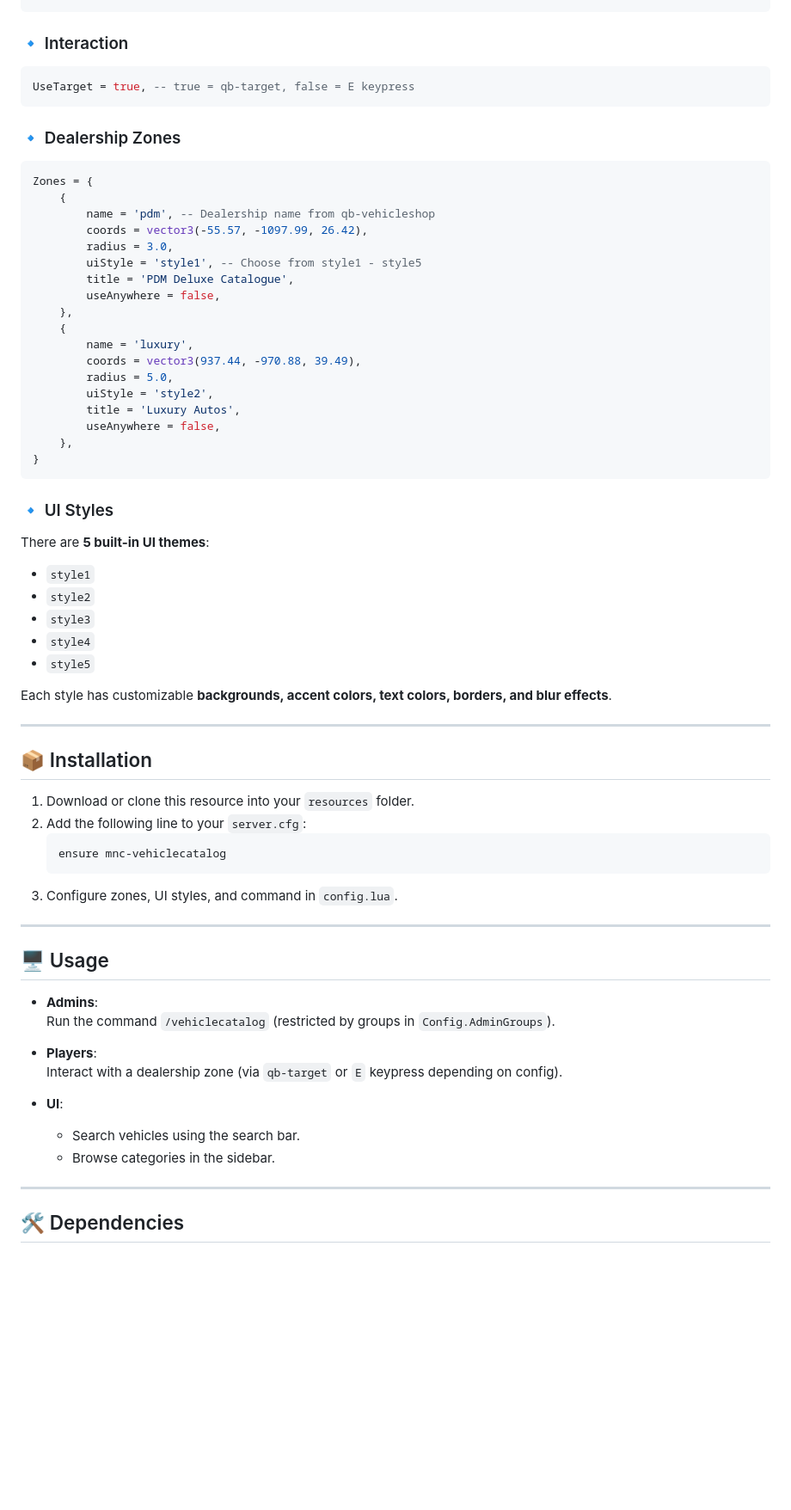
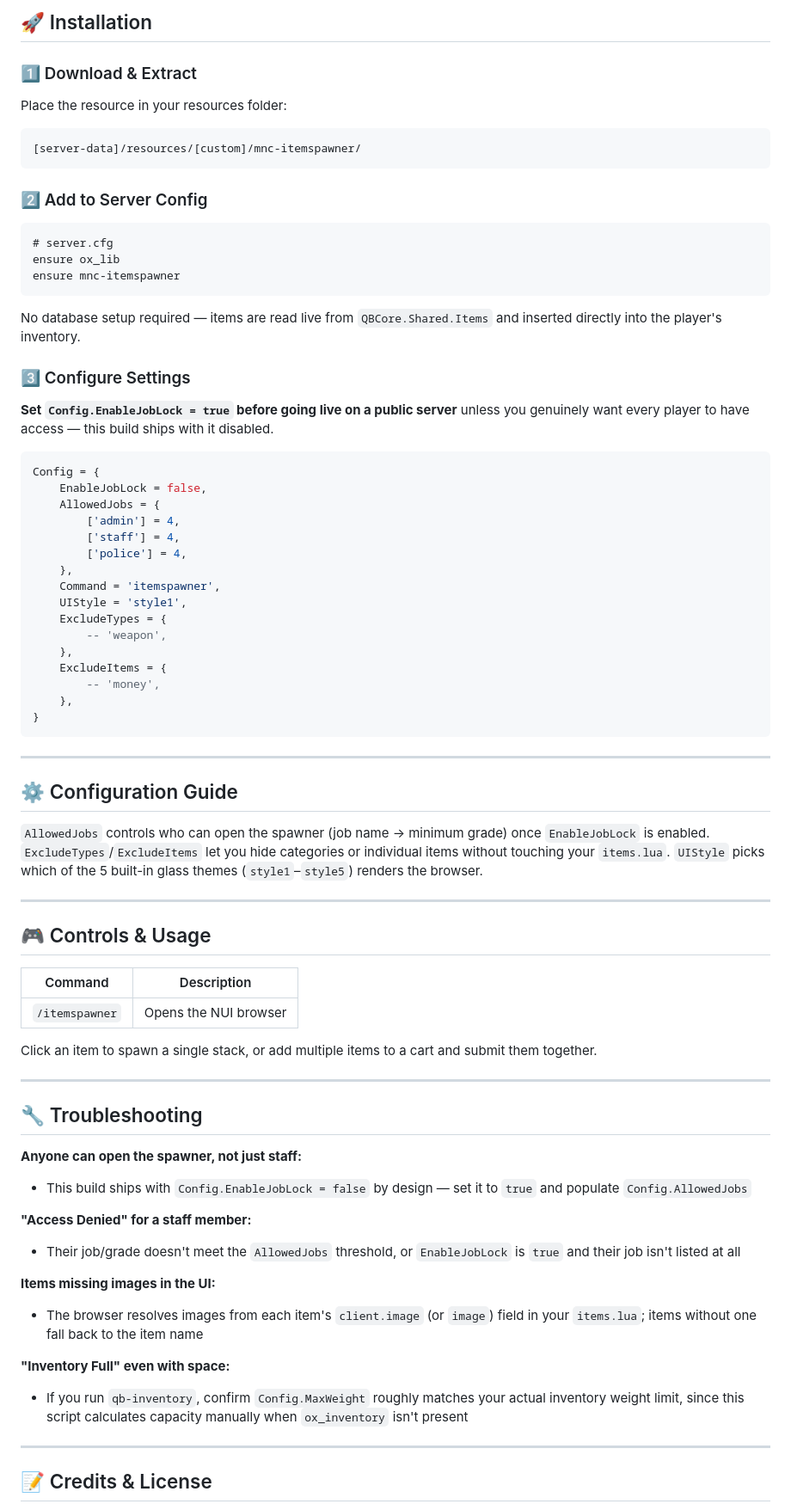
Before and after one commit to MnCLosSantos/mnc-mega-mod-dump, a Markdown page: mnc-itemspawner/README.md, the part around one of its changes. Shown at 86% size. Drawn GitHub-style; blank space fills up the shorter version.

Commit message:
Revise README for MNC Item Spawner
Updated the README to reflect the new project name and features of the MNC Item Spawner, including installation instructions and configuration details.

````diff
--- a/mnc-itemspawner/README.md
+++ b/mnc-itemspawner/README.md
@@ -28,68 +66,78 @@ AdminGroups = {'group.admin'}, -- Groups allowed to use the command
+## 🚀 Installation
+
+### 1️⃣ Download & Extract
+
+Place the resource in your resources folder:
+```
+[server-data]/resources/[custom]/mnc-itemspawner/
 ```
 
-### 🔹 Interaction
+### 2️⃣ Add to Server Config
+
 ```lua
-UseTarget = true, -- true = qb-target, false = E keypress
+# server.cfg
+ensure ox_lib
+ensure mnc-itemspawner
 ```
 
-### 🔹 Dealership Zones
+No database setup required — items are read live from `QBCore.Shared.Items` and inserted directly into the player's inventory.
+
+### 3️⃣ Configure Settings
+
+**Set `Config.EnableJobLock = true` before going live on a public server** unless you genuinely want every player to have access — this build ships with it disabled.
+
 ```lua
-Zones = {
-    {
-        name = 'pdm', -- Dealership name from qb-vehicleshop
-        coords = vector3(-55.57, -1097.99, 26.42),
-        radius = 3.0,
-        uiStyle = 'style1', -- Choose from style1 - style5
-        title = 'PDM Deluxe Catalogue',
-        useAnywhere = false,
+Config = {
+    EnableJobLock = false,
+    AllowedJobs = {
+        ['admin'] = 4,
+        ['staff'] = 4,
+        ['police'] = 4,
     },
-    {
-        name = 'luxury',
-        coords = vector3(937.44, -970.88, 39.49),
-        radius = 5.0,
-        uiStyle = 'style2',
-        title = 'Luxury Autos',
-        useAnywhere = false,
+    Command = 'itemspawner',
+    UIStyle = 'style1',
+    ExcludeTypes = {
+        -- 'weapon',
+    },
+    ExcludeItems = {
+        -- 'money',
     },
 }
 ```
 
-### 🔹 UI Styles
-There are **5 built-in UI themes**:
-- `style1`
-- `style2`
-- `style3`
-- `style4`
-- `style5`
+---
 
-Each style has customizable **backgrounds, accent colors, text colors, borders, and blur effects**.
+## ⚙️ Configuration Guide
+
+`AllowedJobs` controls who can open the spawner (job name → minimum grade) once `EnableJobLock` is enabled. `ExcludeTypes`/`ExcludeItems` let you hide categories or individual items without touching your `items.lua`. `UIStyle` picks which of the 5 built-in glass themes (`style1`–`style5`) renders the browser.
 
 ---
 
-## 📦 Installation
+## 🎮 Controls & Usage
 
-1. Download or clone this resource into your `resources` folder.
-2. Add the following line to your `server.cfg`:
-   ```
-   ensure mnc-vehiclecatalog
-   ```
-3. Configure zones, UI styles, and command in `config.lua`.
+| Command | Description |
+|---|---|
+| `/itemspawner` | Opens the NUI browser |
+
+Click an item to spawn a single stack, or add multiple items to a cart and submit them together.
 
 ---
 
-## 🖥️ Usage
+## 🔧 Troubleshooting
 
-- **Admins**:
-  Run the command `/vehiclecatalog` (restricted by groups in `Config.AdminGroups`).
+**Anyone can open the spawner, not just staff:**
+- This build ships with `Config.EnableJobLock = false` by design — set it to `true` and populate `Config.AllowedJobs`
 
-- **Players**:
-  Interact with a dealership zone (via `qb-target` or `E` keypress depending on config).
+**"Access Denied" for a staff member:**
+- Their job/grade doesn't meet the `AllowedJobs` threshold, or `EnableJobLock` is `true` and their job isn't listed at all
 
-- **UI**:
-  - Search vehicles using the search bar.
-  - Browse categories in the sidebar.
+**Items missing images in the UI:**
+- The browser resolves images from each item's `client.image` (or `image`) field in your `items.lua`; items without one fall back to the item name
+
+**"Inventory Full" even with space:**
+- If you run `qb-inventory`, confirm `Config.MaxWeight` roughly matches your actual inventory weight limit, since this script calculates capacity manually when `ox_inventory` isn't present
 
 ---
 
-## 🛠️ Dependencies
+## 📝 Credits & License
 
````
Also changed, not shown: other parts of mnc-itemspawner/README.md (+77 -68 lines).
